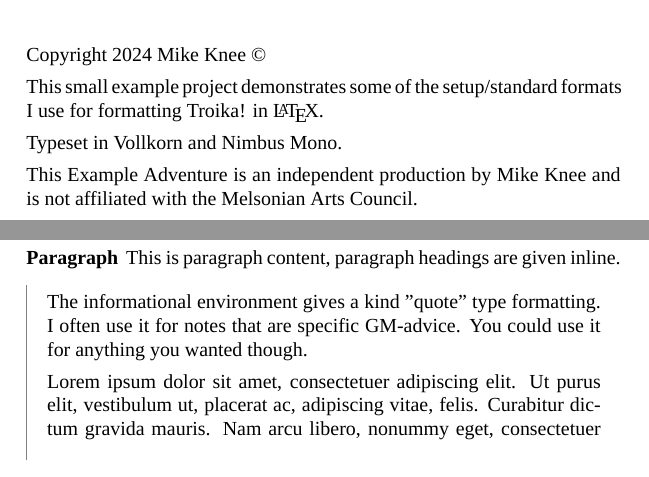
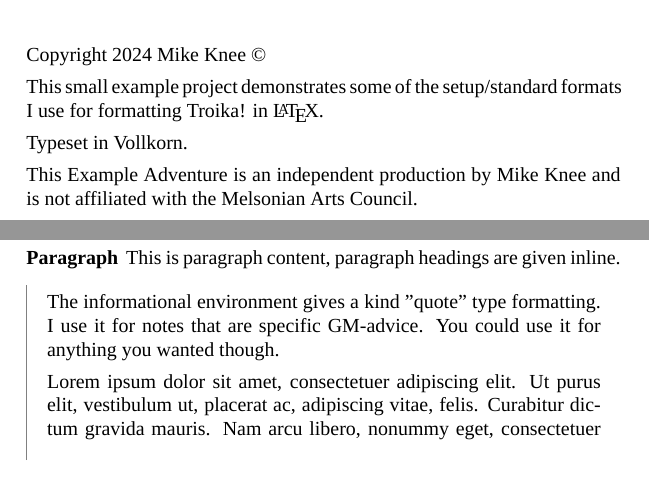
Before and after one commit to MikeKneeB/Troika-Example-Project, a LaTeX book (main.tex): two parts of pages 2 and 8 of 18 before the commit and two parts of pages 2 and 7 of 17 after it, joined at a grey line, cut so that both start at the same text. Compiled offline with XeLaTeX; a missing font is replaced by an installed copy or a similar font.

Commit message:
Updates from Overleaf

```diff
--- a/main.tex
+++ b/main.tex
@@ -85,7 +85,7 @@ Copyright 2024 Mike Knee \copyright
 
 This small example project demonstrates some of the setup/standard formats I use for formatting Troika! in \LaTeX.
 
-Typeset in Vollkorn and Nimbus Mono.
+Typeset in Vollkorn.
 
 This Example Adventure is an independent production by Mike Knee and is not affiliated with the Melsonian Arts Council.
 
@@ -204,7 +204,7 @@ This is paragraph content, paragraph headings are given inline.
 
 \begin{informational}
 
-The informational environment gives a kind "quote" type formatting. I often use it for notes that are specific GM-advice. You could use it for anything you wanted though.
+The informational environment gives a kind "quote" type formatting. I use it for notes that are specific GM-advice. You could use it for anything you wanted though.
 
 \lipsum[1]
 
```
Also changed, not shown: main.tex (3 more changed lines).
